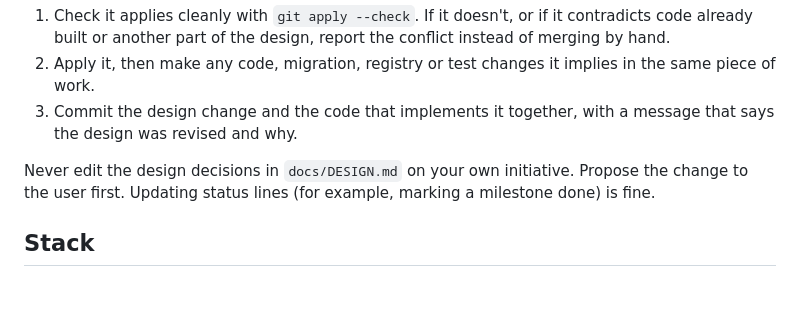
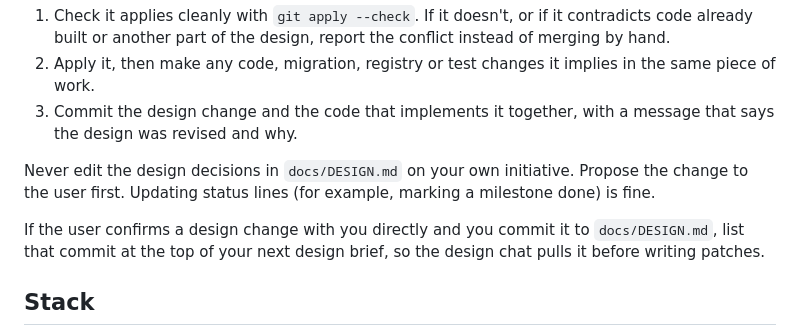
Before and after one commit to veekbee/something_forum, a Markdown page: CLAUDE.md, the part around the change. Rendered like a GitHub page; blank space fills up the shorter version.

```diff
--- a/CLAUDE.md
+++ b/CLAUDE.md
@@ -23,6 +23,8 @@ Design chats in Claude.ai propose changes as unified diffs against `docs/DESIGN.
 3. Commit the design change and the code that implements it together, with a message that says the design was revised and why.
 
 Never edit the design decisions in `docs/DESIGN.md` on your own initiative. Propose the change to the user first. Updating status lines (for example, marking a milestone done) is fine.
+
+If the user confirms a design change with you directly and you commit it to `docs/DESIGN.md`, list that commit at the top of your next design brief, so the design chat pulls it before writing patches.
 
 ## Stack
 
```
Also changed, not shown: docs/DESIGN_SESSIONS.md (+2 -1 lines).
